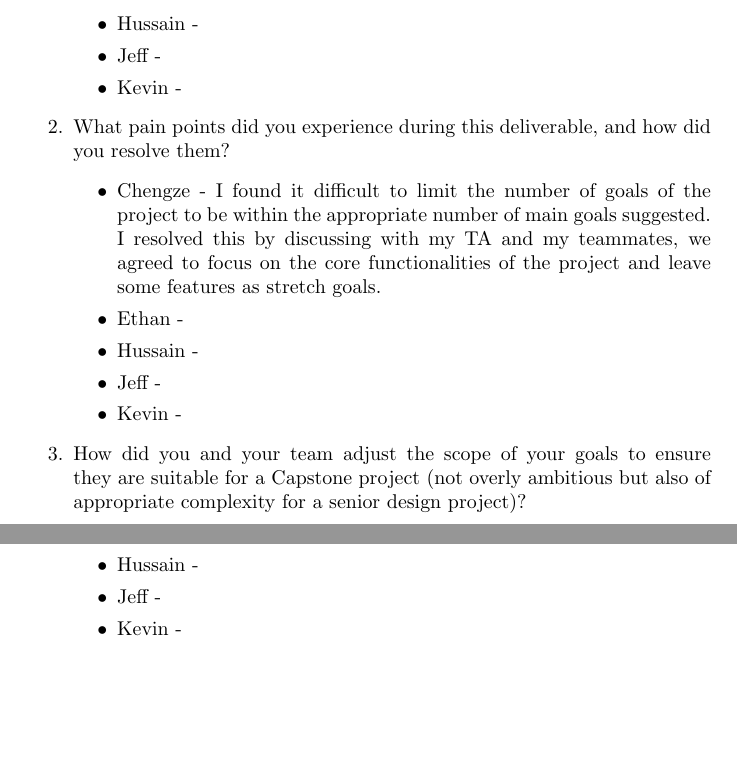
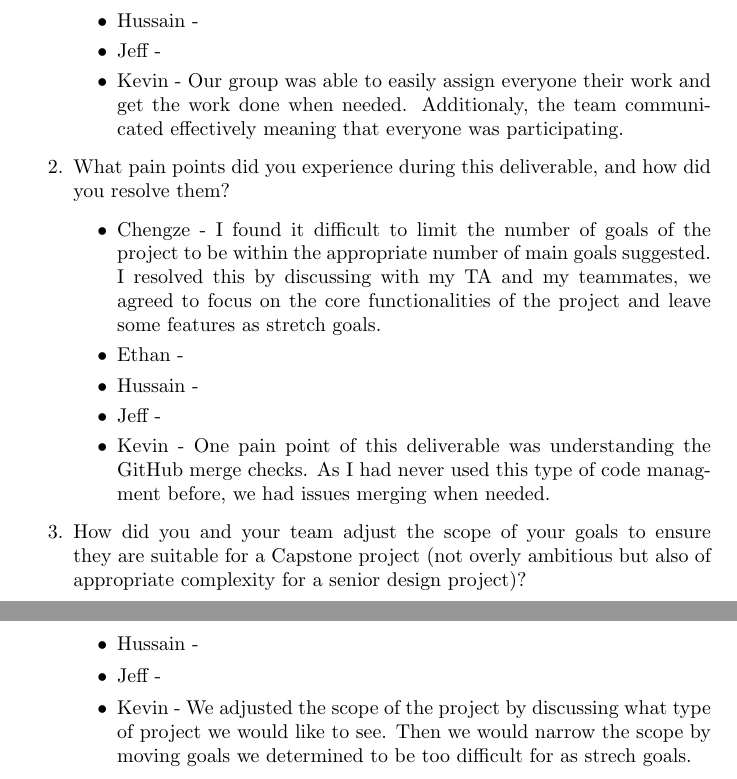
Before and after one commit to ritual-17/flow, a LaTeX document (docs/ProblemStatementAndGoals/ProblemStatement.tex): two parts of pages 5 and 6 of 6, joined at a grey line, cut so that both start at the same text, the shorter picture padded with empty space. Compiled offline with pdfLaTeX.

Commit message:
Added Kevins reflection

```diff
--- a/docs/ProblemStatementAndGoals/ProblemStatement.tex
+++ b/docs/ProblemStatementAndGoals/ProblemStatement.tex
@@ -181,7 +181,9 @@ over the course of the term.}
         \item Ethan -
         \item Hussain -
         \item Jeff -
-        \item Kevin -
+        \item Kevin - Our group was able to easily assign everyone their work
+        and get the work done when needed. Additionaly, the team communicated
+        effectively meaning that everyone was participating.
     \end{itemize}
 
     \item What pain points did you experience during this deliverable, and how
@@ -193,7 +195,9 @@ over the course of the term.}
         \item Ethan -
         \item Hussain -
         \item Jeff -
-        \item Kevin -
+        \item Kevin - One pain point of this deliverable was understanding the
+        GitHub merge checks. As I had never used this type of code managment
+        before, we had issues merging when needed.
     \end{itemize}
 
     \item How did you and your team adjust the scope of your goals to ensure
@@ -207,7 +211,9 @@ over the course of the term.}
         \item Ethan -
         \item Hussain -
         \item Jeff -
-        \item Kevin -
+        \item Kevin - We adjusted the scope of the project by discussing what
+        type of project we would like to see. Then we would narrow the scope
+        by moving goals we determined to be too difficult for as strech goals.
     \end{itemize}
 \end{enumerate}
 
```
